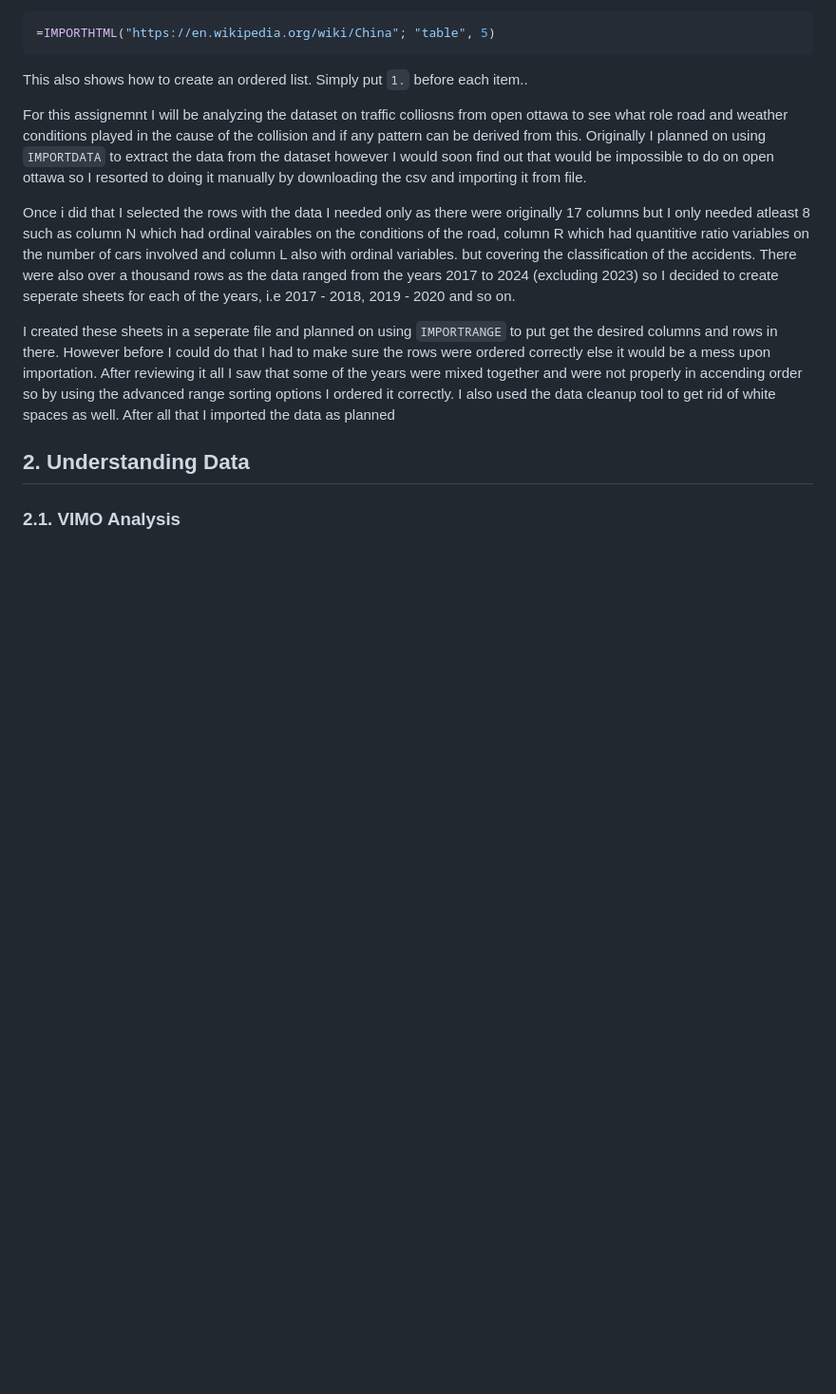
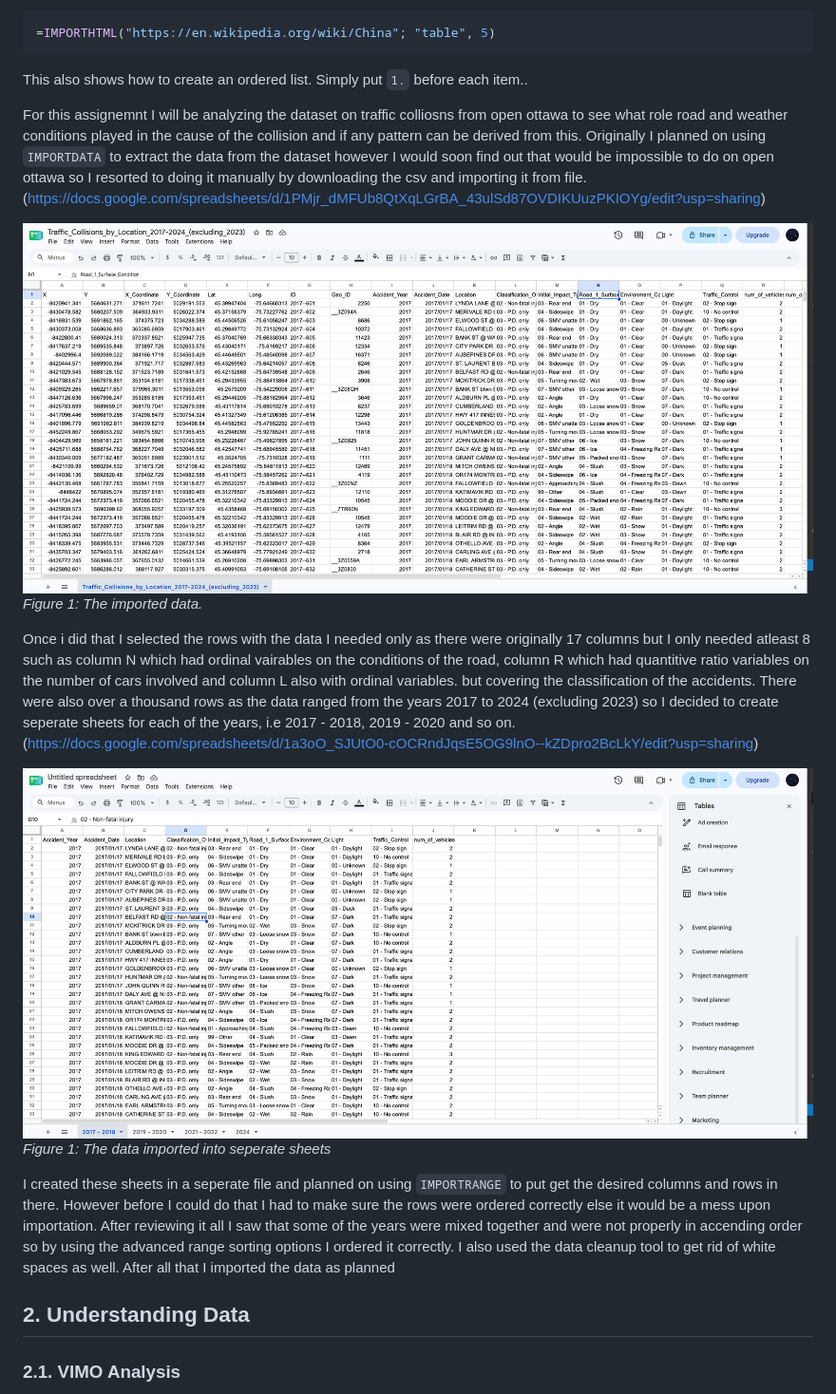
Before and after one commit to Luwi911/Deliverable-2, a Markdown page: EN-template-for-analysis.md, the part around the change. Shown at 95% size. Drawn GitHub-style; pictures changed too: SS.png (added), SS2.png (added); blank space fills up the shorter version.

Commit message:
Added Images and links

````diff
--- a/EN-template-for-analysis.md
+++ b/EN-template-for-analysis.md
@@ -42,9 +42,16 @@ To include a screen capture, use the sample code below. Your images should be sa
 ```
 This also shows how to create an ordered list. Simply put `1.` before each item..
 
-For this assignemnt I will be analyzing the dataset on traffic colliosns from open ottawa to see what role road and weather conditions played in the cause of the collision and if any pattern can be derived from this. Originally I planned on using `IMPORTDATA` to extract the data from the dataset however I would soon find out that would be impossible to do on open ottawa so I resorted to doing it manually by downloading the csv and importing it from file.
+For this assignemnt I will be analyzing the dataset on traffic colliosns from open ottawa to see what role road and weather conditions played in the cause of the collision and if any pattern can be derived from this. Originally I planned on using `IMPORTDATA` to extract the data from the dataset however I would soon find out that would be impossible to do on open ottawa so I resorted to doing it manually by downloading the csv and importing it from file. (https://docs.google.com/spreadsheets/d/1PMjr_dMFUb8QtXqLGrBA_43ulSd87OVDIKUuzPKIOYg/edit?usp=sharing)
 
-Once i did that I selected the rows with the data I needed only as there were originally 17 columns but I only needed atleast 8 such as column N which had ordinal vairables on the conditions of the road, column R which had quantitive ratio variables on the number of cars involved and column L also with ordinal variables. but covering the classification of the accidents. There were also over a thousand rows as the data ranged from the years 2017 to 2024 (excluding 2023) so I decided to create seperate sheets for each of the years, i.e 2017 - 2018,  2019 - 2020 and so on.
+![](SS.png)<br>
+*Figure 1: The imported data.*
+
+
+Once i did that I selected the rows with the data I needed only as there were originally 17 columns but I only needed atleast 8 such as column N which had ordinal vairables on the conditions of the road, column R which had quantitive ratio variables on the number of cars involved and column L also with ordinal variables. but covering the classification of the accidents. There were also over a thousand rows as the data ranged from the years 2017 to 2024 (excluding 2023) so I decided to create seperate sheets for each of the years, i.e 2017 - 2018,  2019 - 2020 and so on. (https://docs.google.com/spreadsheets/d/1a3oO_SJUtO0-cOCRndJqsE5OG9lnO--kZDpro2BcLkY/edit?usp=sharing)
+
+![](SS2.png)<br>
+*Figure 1: The data imported into seperate sheets*
 
 I created these sheets in a seperate file and planned on using `IMPORTRANGE` to put get the desired columns and rows in there. However before I could do that I had to make sure the rows were ordered correctly else it would be a mess upon importation. After reviewing it all I saw that some of the years were mixed together and were not properly in accending order so by using the advanced range sorting options I ordered it correctly. I also used the data cleanup tool to get rid of white spaces as well. After all that I imported the data as planned
 
````
